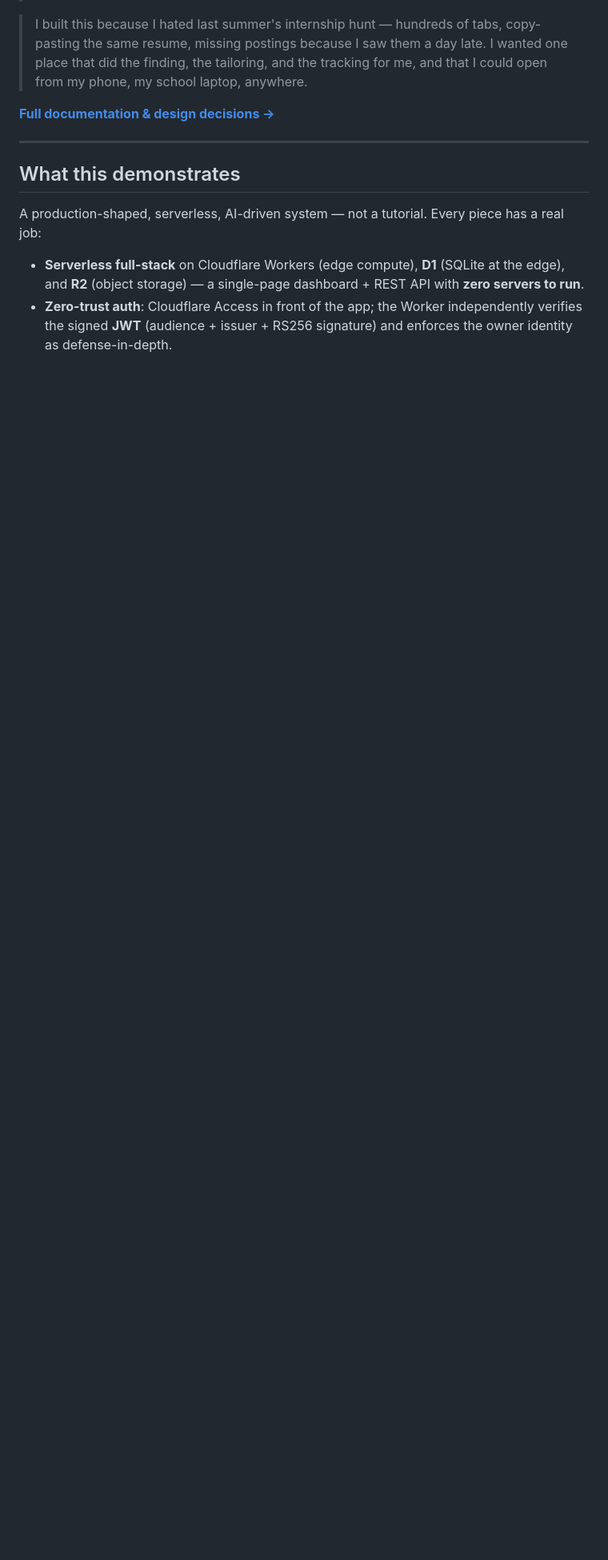
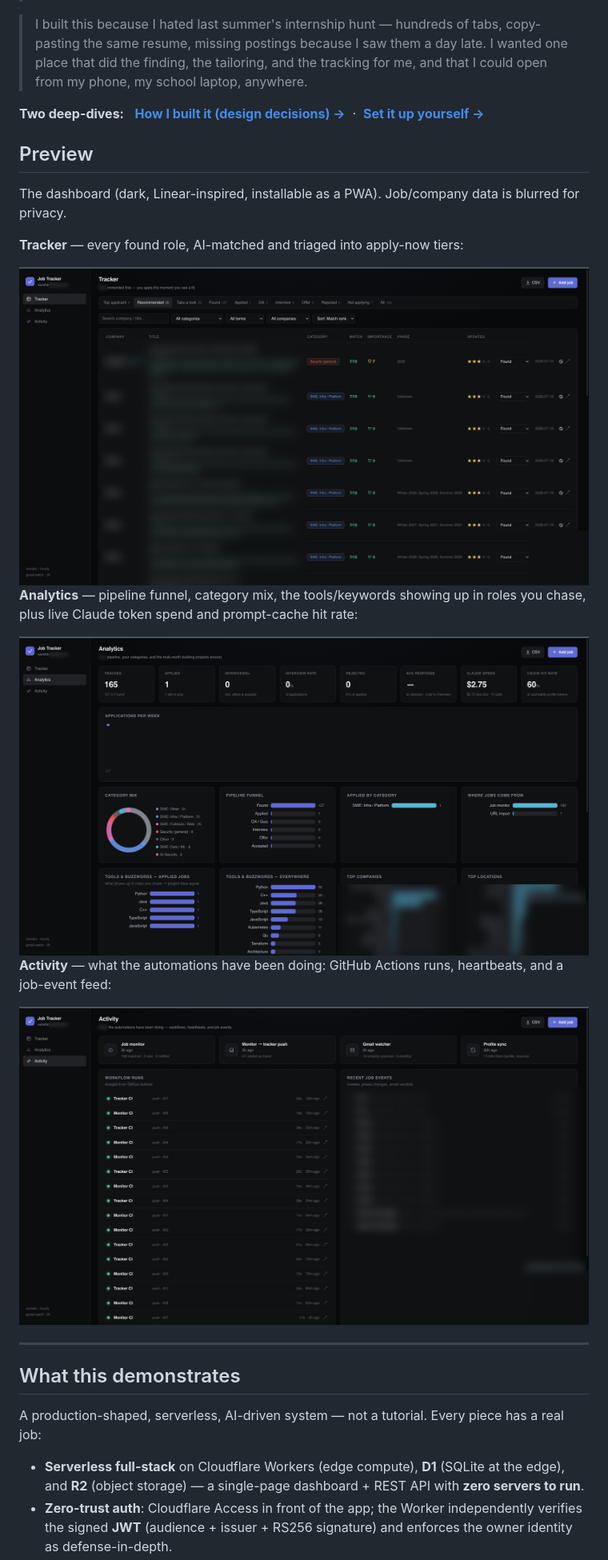
Before and after one commit to VanshBhardwaj1945/Job-Tracker-Automation, a Markdown page: README.md, the part around one of its changes. Shown at 80% size. Rendered like a GitHub page; pictures changed too: docs/screenshots/dashboard-activity.png (added), docs/screenshots/dashboard-analytics.png (added), docs/screenshots/dashboard-tracker.png (added); blank space fills up the shorter version.

Commit message:
docs: preview screenshots (redacted), split into HOW_I_BUILT_IT + SETUP, targeting section

```diff
--- a/README.md
+++ b/README.md
@@ -6,7 +6,23 @@
 
 > I built this because I hated last summer's internship hunt — hundreds of tabs, copy-pasting the same resume, missing postings because I saw them a day late. I wanted one place that did the finding, the tailoring, and the tracking for me, and that I could open from my phone, my school laptop, anywhere.
 
-**[Full documentation & design decisions →](docs/FULL_DOCUMENTATION.md)**
+**Two deep-dives:** &nbsp; **[How I built it (design decisions) →](docs/HOW_I_BUILT_IT.md)** &nbsp;·&nbsp; **[Set it up yourself →](docs/SETUP.md)**
+
+## Preview
+
+The dashboard (dark, Linear-inspired, installable as a PWA). Job/company data is blurred for privacy.
+
+**Tracker** — every found role, AI-matched and triaged into apply-now tiers:
+
+<img src="docs/screenshots/dashboard-tracker.png" width="900" alt="Tracker">
+
+**Analytics** — pipeline funnel, category mix, the tools/keywords showing up in roles you chase, plus live Claude token spend and prompt-cache hit rate:
+
+<img src="docs/screenshots/dashboard-analytics.png" width="900" alt="Analytics">
+
+**Activity** — what the automations have been doing: GitHub Actions runs, heartbeats, and a job-event feed:
+
+<img src="docs/screenshots/dashboard-activity.png" width="900" alt="Activity">
 
 ---
 
```
Also changed, not shown: other parts of README.md (+18 -0 lines), docs/HOW_I_BUILT_IT.md (renamed from docs/FULL_DOCUMENTATION.md, +6 -1 lines), docs/SETUP.md (added, +117 -0 lines).
